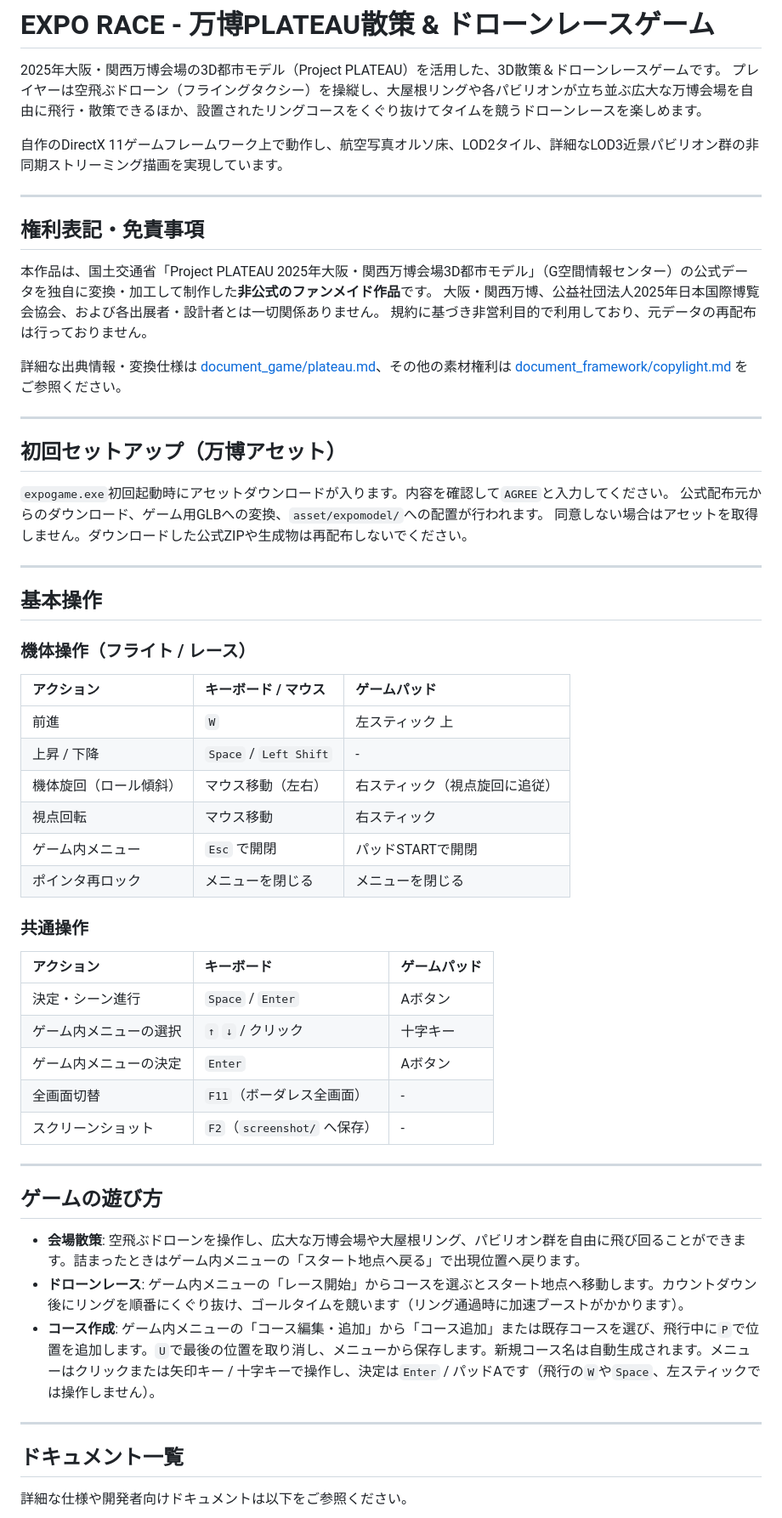
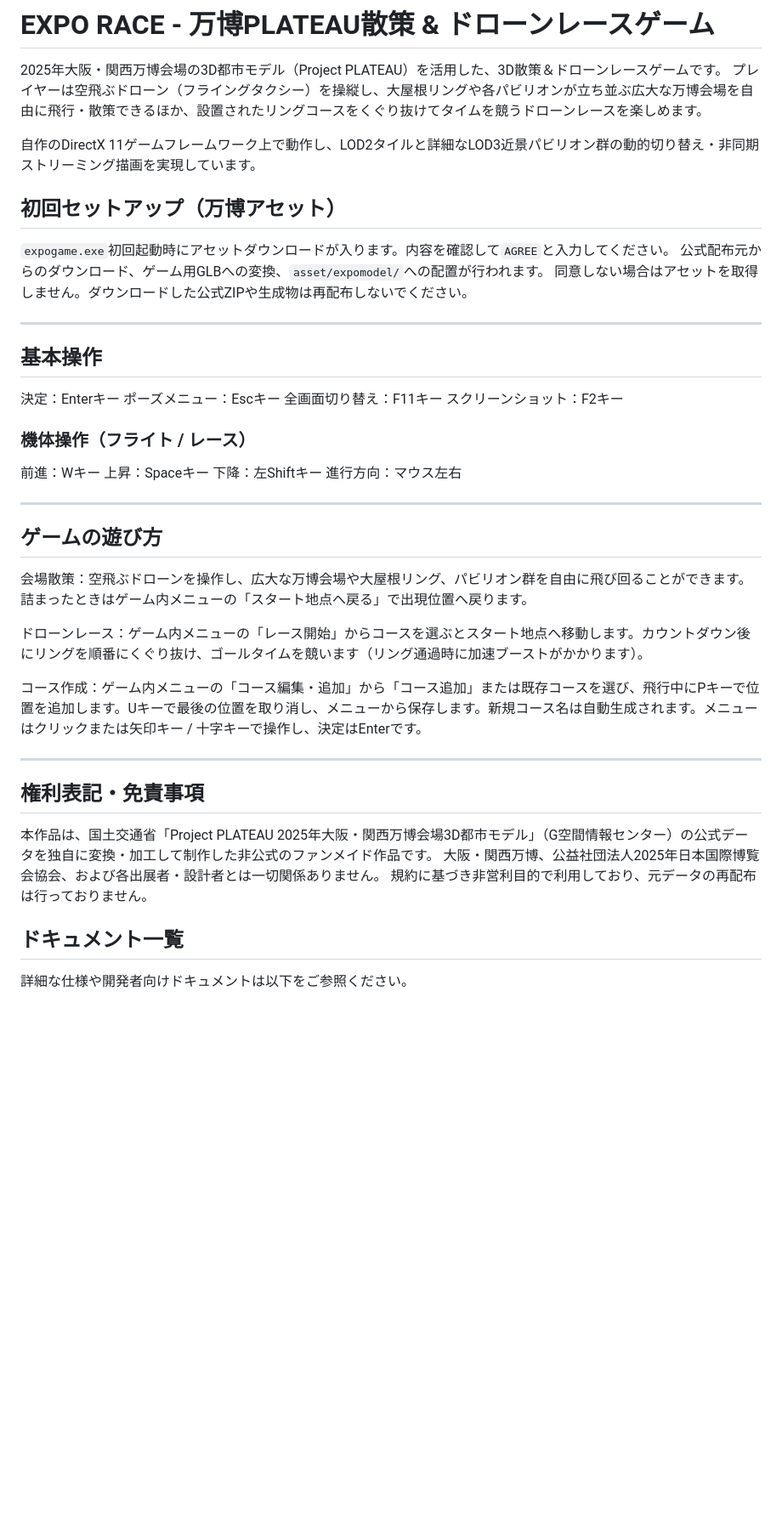
Before and after one commit to realryo1/E_X_P_O, a Markdown page: readme.md, the part around the change. Shown at 85% size. GitHub-like rendering; blank space fills up the shorter version.

Commit message:
リドミ更新

```diff
--- a/readme.md
+++ b/readme.md
@@ -3,19 +3,7 @@
 2025年大阪・関西万博会場の3D都市モデル（Project PLATEAU）を活用した、3D散策＆ドローンレースゲームです。
 プレイヤーは空飛ぶドローン（フライングタクシー）を操縦し、大屋根リングや各パビリオンが立ち並ぶ広大な万博会場を自由に飛行・散策できるほか、設置されたリングコースをくぐり抜けてタイムを競うドローンレースを楽しめます。
 
-自作のDirectX 11ゲームフレームワーク上で動作し、航空写真オルソ床、LOD2タイル、詳細なLOD3近景パビリオン群の非同期ストリーミング描画を実現しています。
-
----
-
-## 権利表記・免責事項
-
-本作品は、国土交通省「Project PLATEAU 2025年大阪・関西万博会場3D都市モデル」（G空間情報センター）の公式データを独自に変換・加工して制作した**非公式のファンメイド作品**です。
-大阪・関西万博、公益社団法人2025年日本国際博覧会協会、および各出展者・設計者とは一切関係ありません。
-規約に基づき非営利目的で利用しており、元データの再配布は行っておりません。
-
-詳細な出典情報・変換仕様は [document_game/plateau.md](document_game/plateau.md)、その他の素材権利は [document_framework/copylight.md](document_framework/copylight.md) をご参照ください。
-
----
+自作のDirectX 11ゲームフレームワーク上で動作し、LOD2タイルと詳細なLOD3近景パビリオン群の動的切り替え・非同期ストリーミング描画を実現しています。
 
 ## 初回セットアップ（万博アセット）
 
@@ -27,34 +15,35 @@
 
 ## 基本操作
 
+決定：Enterキー
+ポーズメニュー：Escキー
+全画面切り替え：F11キー
+スクリーンショット：F2キー
+
 ### 機体操作（フライト / レース）
-| アクション | キーボード / マウス | ゲームパッド |
-| :--- | :--- | :--- |
-| 前進 | `W` | 左スティック 上 |
-| 上昇 / 下降 | `Space` / `Left Shift` | - |
-| 機体旋回（ロール傾斜） | マウス移動（左右） | 右スティック（視点旋回に追従） |
-| 視点回転 | マウス移動 | 右スティック |
-| ゲーム内メニュー | `Esc` で開閉 | パッドSTARTで開閉 |
-| ポインタ再ロック | メニューを閉じる | メニューを閉じる |
-
-### 共通操作
-| アクション | キーボード | ゲームパッド |
-| :--- | :--- | :--- |
-| 決定・シーン進行 | `Space` / `Enter` | Aボタン |
-| ゲーム内メニューの選択 | `↑` `↓` / クリック | 十字キー |
-| ゲーム内メニューの決定 | `Enter` | Aボタン |
-| 全画面切替 | `F11`（ボーダレス全画面） | - |
-| スクリーンショット | `F2`（`screenshot/` へ保存） | - |
+前進：Wキー
+上昇：Spaceキー
+下降：左Shiftキー
+進行方向：マウス左右
 
 ---
 
 ## ゲームの遊び方
 
-- **会場散策**: 空飛ぶドローンを操作し、広大な万博会場や大屋根リング、パビリオン群を自由に飛び回ることができます。詰まったときはゲーム内メニューの「スタート地点へ戻る」で出現位置へ戻ります。
-- **ドローンレース**: ゲーム内メニューの「レース開始」からコースを選ぶとスタート地点へ移動します。カウントダウン後にリングを順番にくぐり抜け、ゴールタイムを競います（リング通過時に加速ブーストがかかります）。
-- **コース作成**: ゲーム内メニューの「コース編集・追加」から「コース追加」または既存コースを選び、飛行中に`P`で位置を追加します。`U`で最後の位置を取り消し、メニューから保存します。新規コース名は自動生成されます。メニューはクリックまたは矢印キー / 十字キーで操作し、決定は`Enter` / パッドAです（飛行の`W`や`Space`、左スティックでは操作しません）。
+会場散策：空飛ぶドローンを操作し、広大な万博会場や大屋根リング、パビリオン群を自由に飛び回ることができます。詰まったときはゲーム内メニューの「スタート地点へ戻る」で出現位置へ戻ります。
+
+ドローンレース：ゲーム内メニューの「レース開始」からコースを選ぶとスタート地点へ移動します。カウントダウン後にリングを順番にくぐり抜け、ゴールタイムを競います（リング通過時に加速ブーストがかかります）。
+
+コース作成：ゲーム内メニューの「コース編集・追加」から「コース追加」または既存コースを選び、飛行中にPキーで位置を追加します。Uキーで最後の位置を取り消し、メニューから保存します。新規コース名は自動生成されます。メニューはクリックまたは矢印キー / 十字キーで操作し、決定はEnterです。
 
 ---
+
+## 権利表記・免責事項
+
+本作品は、国土交通省「Project PLATEAU 2025年大阪・関西万博会場3D都市モデル」（G空間情報センター）の公式データを独自に変換・加工して制作した非公式のファンメイド作品です。
+大阪・関西万博、公益社団法人2025年日本国際博覧会協会、および各出展者・設計者とは一切関係ありません。
+規約に基づき非営利目的で利用しており、元データの再配布は行っておりません。
+
 
 ## ドキュメント一覧
 
```
